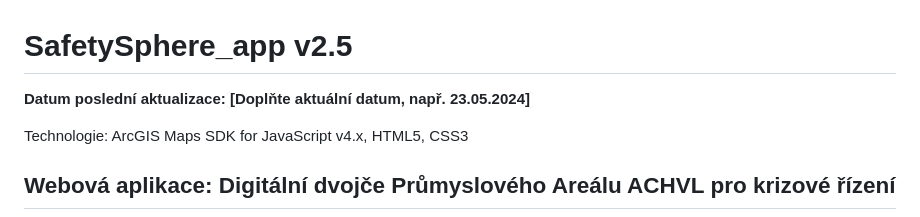
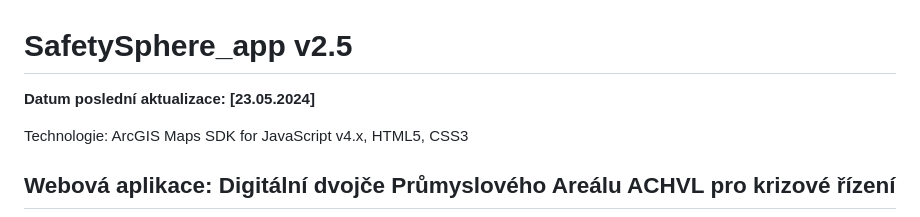
Before and after one commit to clefdevoute/SafetySphere_app, a Markdown page: README.md, the part around the change. Drawn GitHub-style.

```diff
--- a/README.md
+++ b/README.md
@@ -1,5 +1,5 @@
 # SafetySphere_app v2.5
-**Datum poslední aktualizace: [Doplňte aktuální datum, např. 23.05.2024]**
+**Datum poslední aktualizace: [23.05.2024]**
 
 Technologie: ArcGIS Maps SDK for JavaScript v4.x, HTML5, CSS3
 
```
